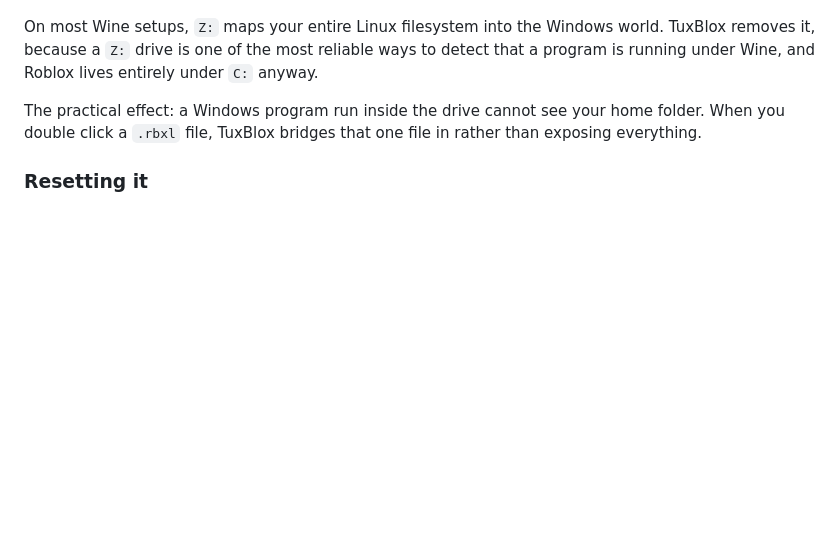
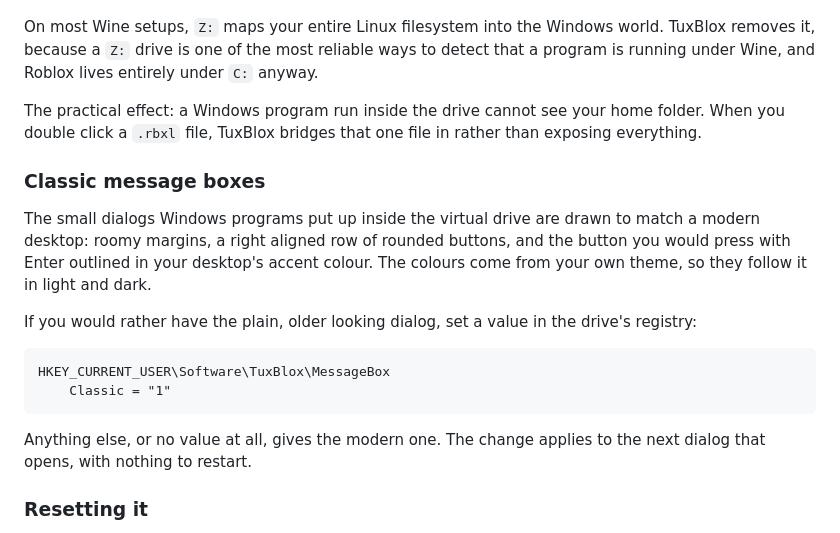
Before and after one commit to tuxblox/tuxblox.github.io, a Markdown page: docs/advanced/files-and-folders.md, the part around the change. Rendered like a GitHub page; blank space fills up the shorter version.

Commit message:
Change message boxes to match a modern desktop, with a setting for the old look

````diff
--- a/docs/advanced/files-and-folders.md
+++ b/docs/advanced/files-and-folders.md
@@ -117,6 +117,19 @@ On most Wine setups, `Z:` maps your entire Linux filesystem into the Windows wor
 
 The practical effect: a Windows program run inside the drive cannot see your home folder. When you double click a `.rbxl` file, TuxBlox bridges that one file in rather than exposing everything.
 
+### Classic message boxes
+
+The small dialogs Windows programs put up inside the virtual drive are drawn to match a modern desktop: roomy margins, a right aligned row of rounded buttons, and the button you would press with Enter outlined in your desktop's accent colour. The colours come from your own theme, so they follow it in light and dark.
+
+If you would rather have the plain, older looking dialog, set a value in the drive's registry:
+
+```
+HKEY_CURRENT_USER\Software\TuxBlox\MessageBox
+    Classic = "1"
+```
+
+Anything else, or no value at all, gives the modern one. The change applies to the next dialog that opens, with nothing to restart.
+
 ### Resetting it
 
 **Wipe prefix** in Settings deletes the whole thing. The next launch rebuilds it and reinstalls Roblox, which takes about as long as your first launch did.
````
